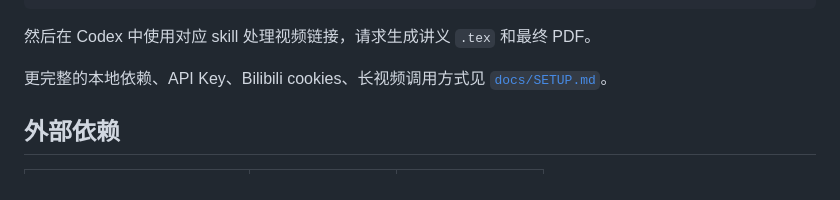
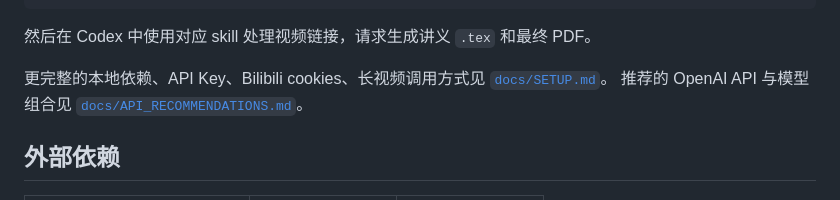
Before and after one commit to jackhu-bme/video2pdf, a Markdown page: README.md, the part around the change. Rendered like a GitHub page.

Commit message:
Add API recommendations

```diff
--- a/README.md
+++ b/README.md
@@ -63,6 +63,7 @@ cp -R skills/bilibili-render-pdf ~/.codex/skills/
 然后在 Codex 中使用对应 skill 处理视频链接，请求生成讲义 `.tex` 和最终 PDF。
 
 更完整的本地依赖、API Key、Bilibili cookies、长视频调用方式见 [`docs/SETUP.md`](docs/SETUP.md)。
+推荐的 OpenAI API 与模型组合见 [`docs/API_RECOMMENDATIONS.md`](docs/API_RECOMMENDATIONS.md)。
 
 ## 外部依赖
 
```
Also changed, not shown: docs/API_RECOMMENDATIONS.md (added, +92 -0 lines).
